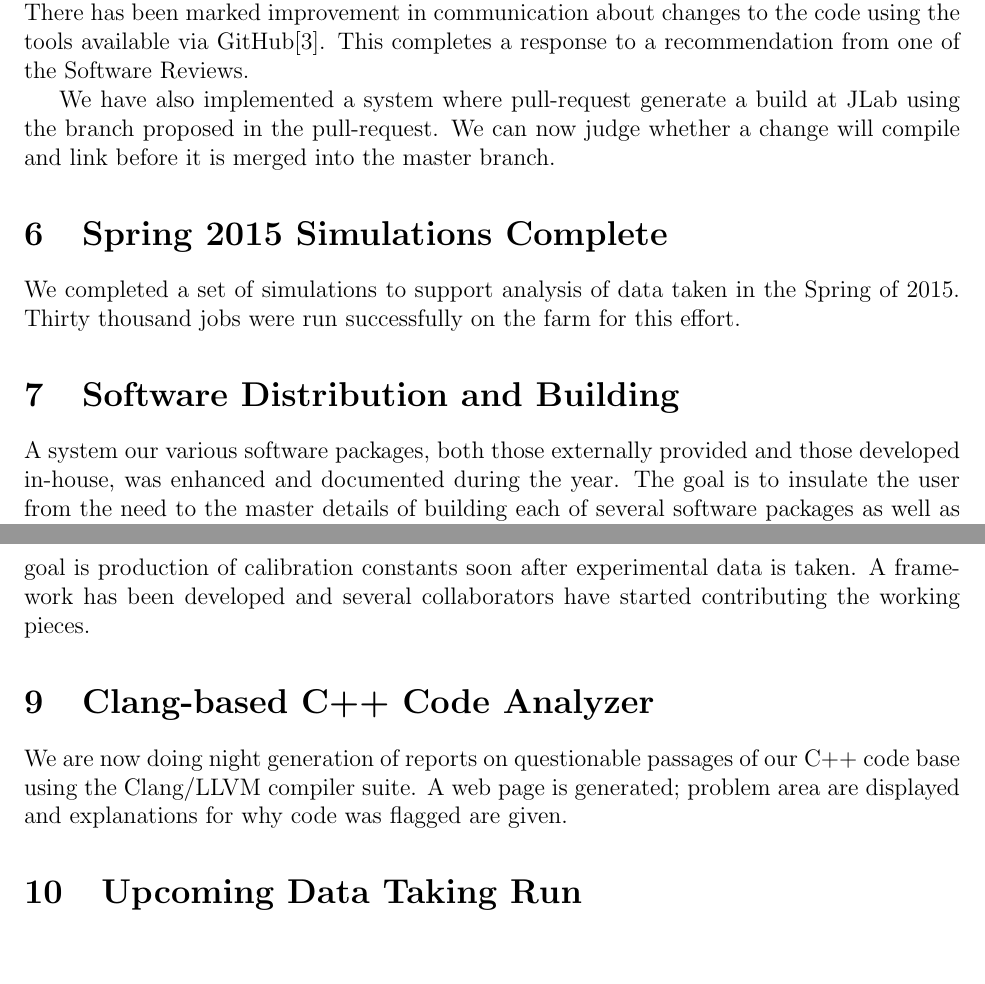
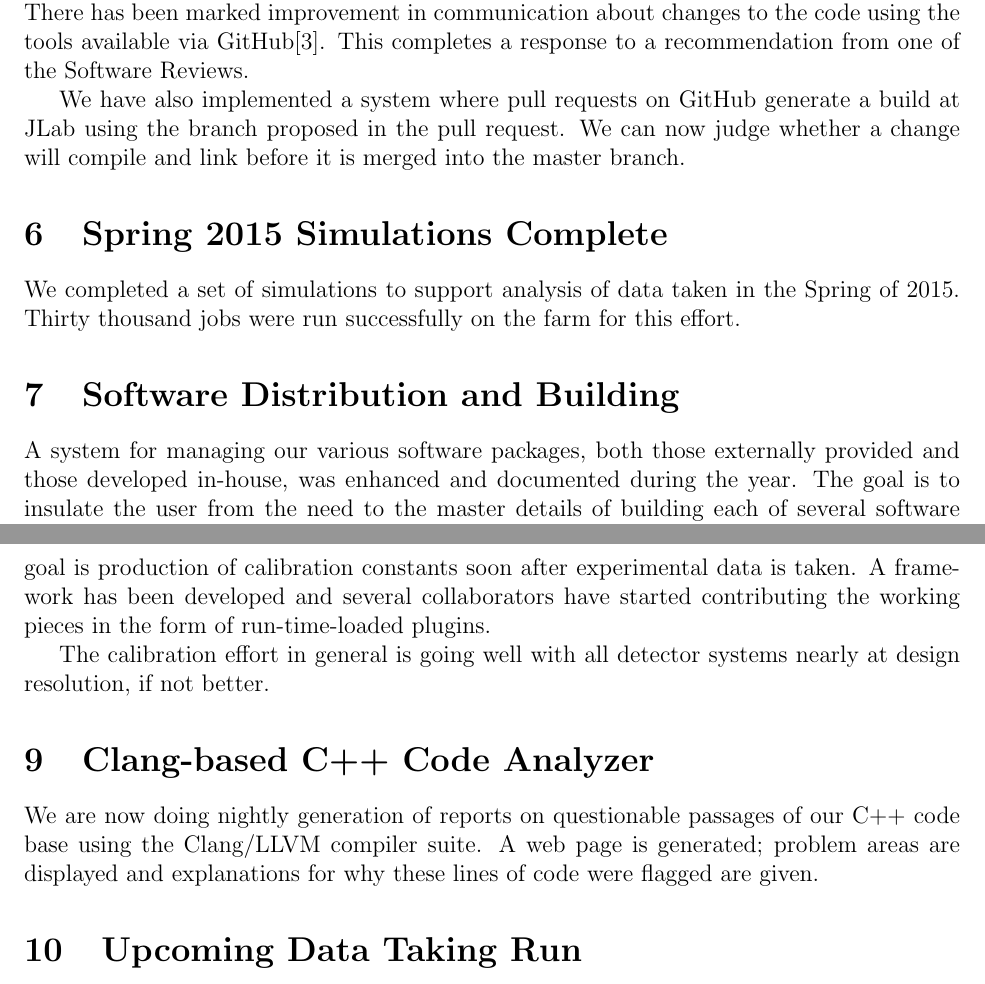
Before and after one commit to markito3/docs, a LaTeX document (software_progress/software_progress_2015.tex): two parts of pages 2 and 3 of 3, joined at a grey line, cut so that both start at the same text, the shorter picture padded with empty space. Compiled offline with pdfLaTeX.

Commit message:
Add in David's detailed comments and Curtis's plugin shout-out and calibration status mention.

```diff
--- a/software_progress/software_progress_2015.tex
+++ b/software_progress/software_progress_2015.tex
@@ -72,8 +72,8 @@ using the tools available via GitHub\cite{gluex-github}.
 This completes a response to a
 recommendation from one of the Software Reviews.
 
-We have also implemented a system where pull-request generate a build
-at JLab using the branch proposed in the pull-request. We can now
+We have also implemented a system where pull requests on GitHub generate a build
+at JLab using the branch proposed in the pull request. We can now
 judge whether a change will compile and link before it is merged into
 the master branch.
 
@@ -85,7 +85,8 @@ farm for this effort.
 
 \section{Software Distribution and Building}
 
-A system our various software packages, both those externally provided
+A system for managing our various software packages,
+both those externally provided
 and those developed in-house, was enhanced and documented during the
 year. The goal is to insulate the user from the need to the master
 details of building each of several software packages as well as from
@@ -109,18 +110,22 @@ calibration activities. Work will proceed in several passes, each one
 dependent on the results of the previous pass. The goal is production
 of calibration constants soon after experimental data is taken. A
 framework has been developed and several collaborators have started
-contributing the working pieces.
+contributing the working pieces in the form of run-time-loaded plugins.
+
+The calibration effort in general is going well with all detector
+systems nearly at design resolution, if not better.
 
 \section{Clang-based C++ Code Analyzer}
 
-We are now doing night generation of reports on questionable passages
+We are now doing nightly generation of reports on questionable passages
 of our C++ code base using the Clang/LLVM compiler suite. A web page
-is generated; problem area are displayed and explanations for why code
-was flagged are given.
+is generated; problem areas are displayed and explanations
+for why these lines of code were flagged are given.
 
 \section{Upcoming Data Taking Run}
 
-We are planning to have the software components in place to be able to calibrate and process all data during the run itself.
+We are planning to have the software components in place to be able to
+calibrate and process all data during the run itself.
 
 \begin{thebibliography}{9}
 
```
Also changed, not shown: software_progress/software_progress_2015.tex (2 more changed lines).
